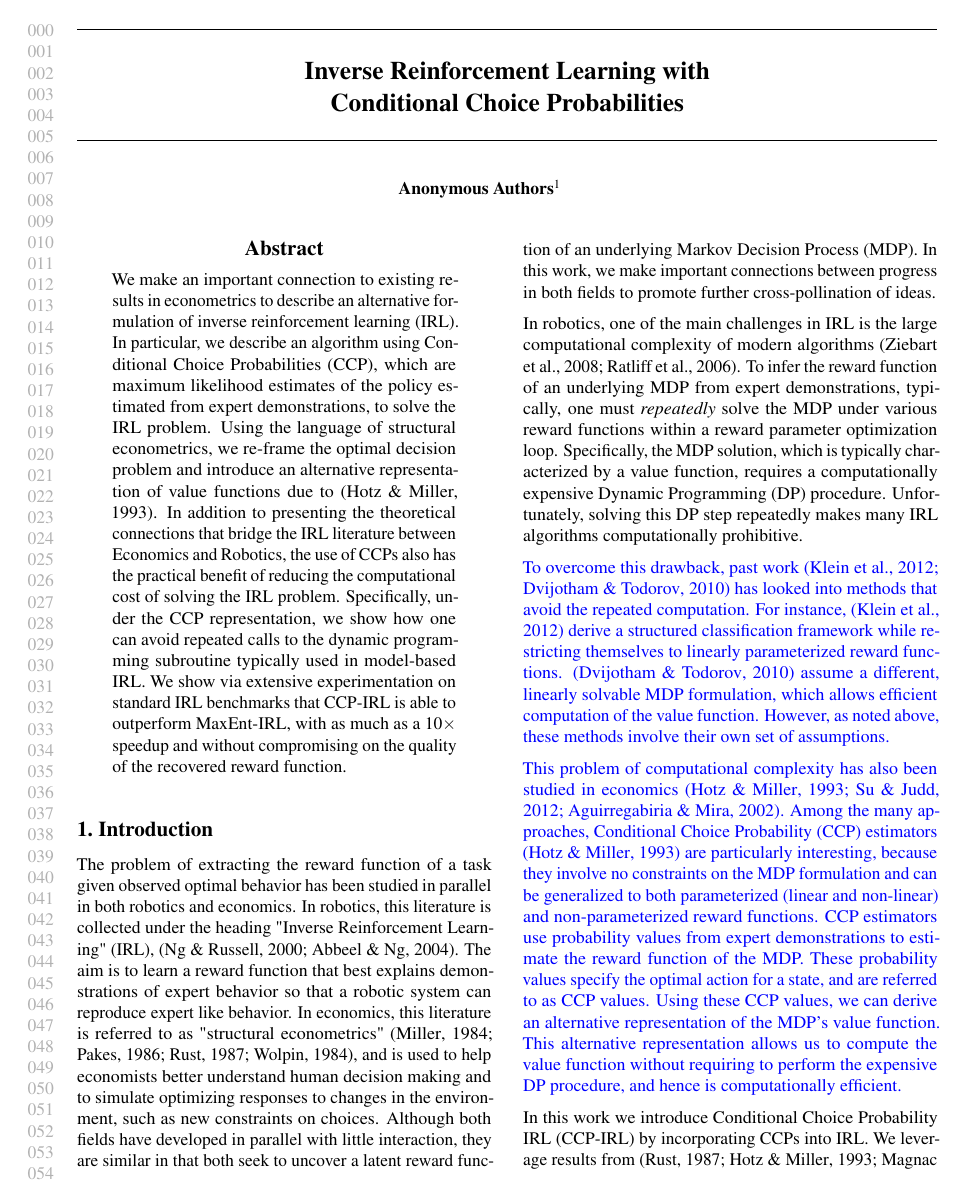
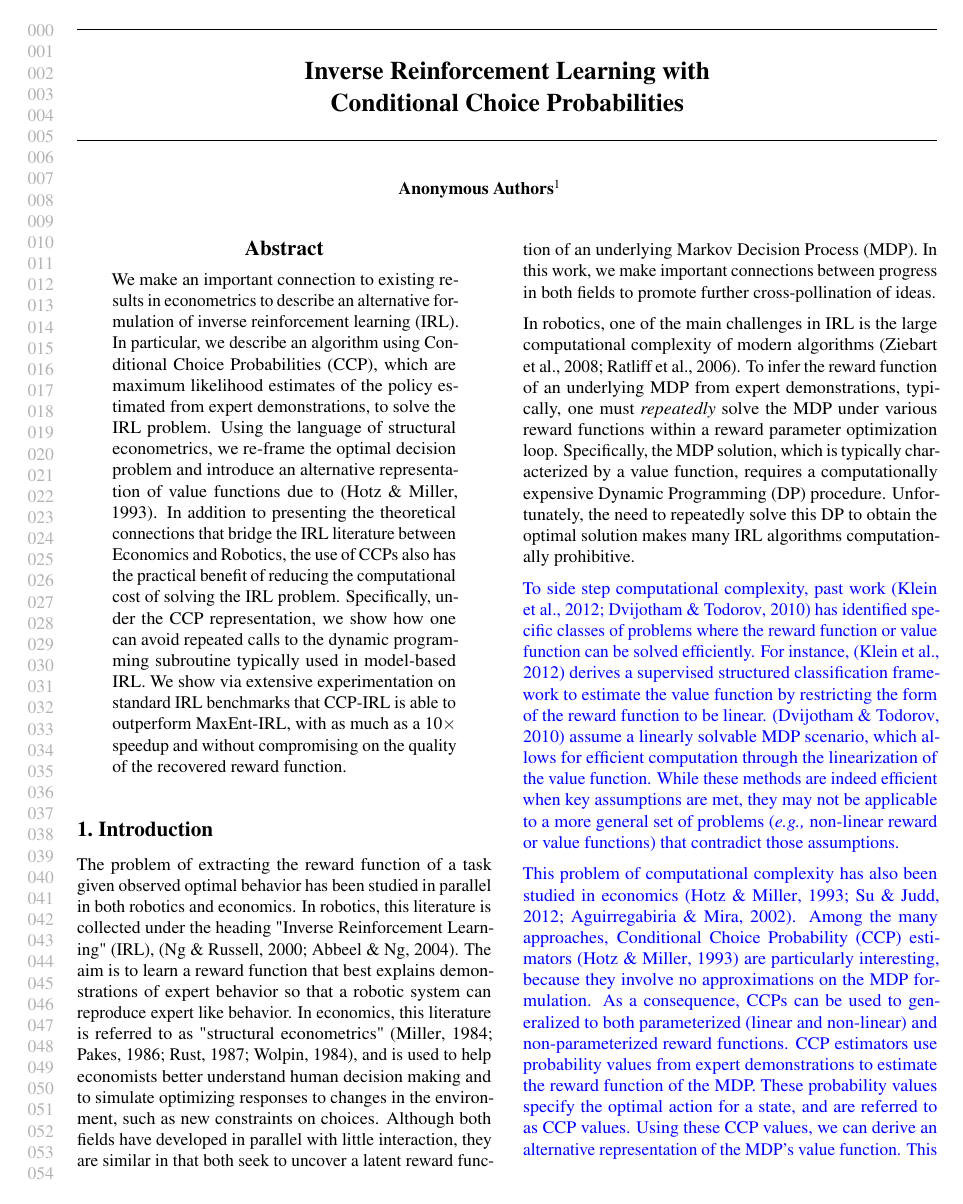
Before and after one commit to kkitani/Mohit-ICML2018, a LaTeX paper (main.tex): page 1 of 12. Compiled offline with pdfLaTeX.

Commit message:
Add Prof. Kris's changes to introduction.

```diff
--- a/main.tex
+++ b/main.tex
@@ -168,15 +168,17 @@ The problem of extracting the reward function of a task given observed optimal b
 % Both of the fields are similar in that both seek to uncover a \emph{latent} reward function of an underlying Markov Decision Process (MDP).
 % Although both fields developed in parallel there has been very limited knowledge transfer between them. To alleviate this we make the connection between these two fields more explicit. We uncover different problem formulations which give rise to similar algorithms. Specifically, we show how the softmax value function in \cite{ziebart} is exactly similar to the ex-ante value function in \cite{rust_gmc} under Type-1 extremum assumption.
 
-In robotics, one of the main challenges in IRL is the large computational complexity of modern algorithms \cite{ziebart, Ratliff2006}. To infer the reward function of an underlying MDP from expert demonstrations, typically, one must \textit{repeatedly} solve the MDP under various reward functions within a reward parameter optimization loop. Specifically, the MDP solution, which is typically characterized by a value function, requires a computationally expensive Dynamic Programming (DP) procedure. Unfortunately, solving this DP step repeatedly makes many IRL algorithms computationally prohibitive.
+In robotics, one of the main challenges in IRL is the large computational complexity of modern algorithms \cite{ziebart, Ratliff2006}. To infer the reward function of an underlying MDP from expert demonstrations, typically, one must \textit{repeatedly} solve the MDP under various reward functions within a reward parameter optimization loop. Specifically, the MDP solution, which is typically characterized by a value function, requires a computationally expensive Dynamic Programming (DP) procedure. Unfortunately, the need to repeatedly solve this DP to obtain the optimal solution makes many IRL algorithms computationally prohibitive.
 
 \textcolor{blue}{
-To overcome this drawback, past work \cite{klein2012inverse, dvijotham2010inverse} has looked into methods that avoid the repeated computation. For instance, \cite{klein2012inverse} derive a structured classification framework while restricting themselves to linearly parameterized reward functions. \cite{dvijotham2010inverse} assume a different, linearly solvable MDP formulation, which allows efficient computation of the value function.
-However, as noted above, these methods involve their own set of assumptions.
+To side step computational complexity, past work \cite{klein2012inverse, dvijotham2010inverse} has identified specific classes of problems where the reward function or value function can be solved efficiently. For instance, \cite{klein2012inverse} derives a supervised structured classification framework to estimate the value function by restricting the form of the reward function to be linear. \cite{dvijotham2010inverse} assume a linearly solvable MDP scenario, which allows for efficient computation through the linearization of the value function. While these methods are indeed efficient when key assumptions are met, they may not be applicable to a more general set of problems (\emph{e.g.,} non-linear reward or value functions) that contradict those assumptions.
+%
+%
+%However, as noted above, these methods involve their own set of assumptions.
 }
 
 \textcolor{blue}{
-This problem of computational complexity has also been studied in economics \cite{hotz, su2012constrained, aguirregabiria2002swapping}. Among the many approaches, Conditional Choice Probability (CCP) estimators \cite{hotz} are particularly interesting, because they involve no constraints on the MDP formulation and can be generalized to both parameterized (linear and non-linear) and non-parameterized reward functions.
+This problem of computational complexity has also been studied in economics \cite{hotz, su2012constrained, aguirregabiria2002swapping}. Among the many approaches, Conditional Choice Probability (CCP) estimators \cite{hotz} are particularly interesting, because they involve no approximations on the MDP formulation. As a consequence, CCPs can be used to  generalized to both parameterized (linear and non-linear) and non-parameterized reward functions.
 CCP estimators use probability values from expert demonstrations to estimate the reward function of the MDP. These probability values specify the optimal action for a state, and are referred to as CCP values. Using these CCP values, we can derive an alternative representation of the MDP's value function. This alternative representation allows us to compute the value function without requiring to perform the expensive DP procedure, and hence is computationally efficient.
 }
 
```
Also changed, not shown: references.bib (+2 -1 lines), main.tex (6 more changed lines).
